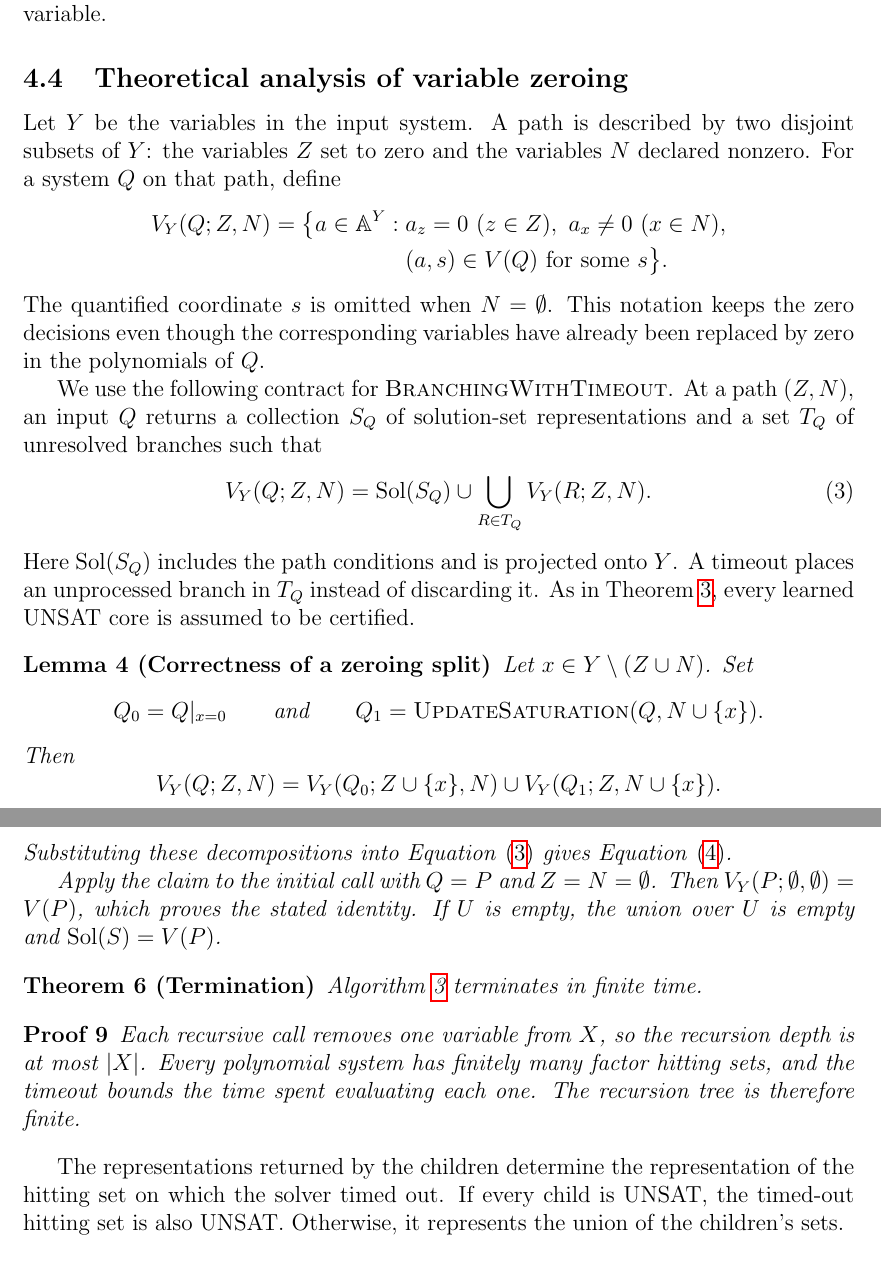
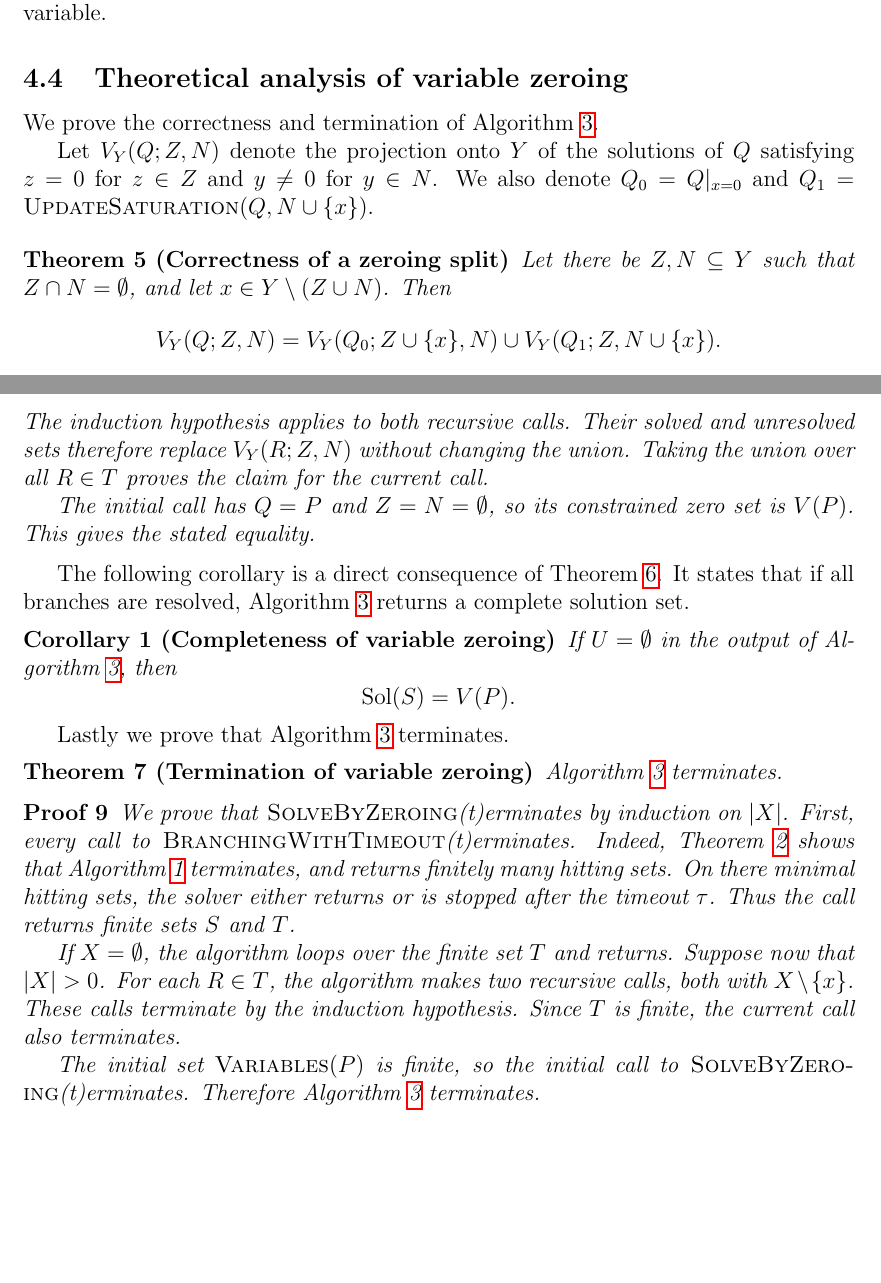
Before and after one commit to IlayMenahem/soothing, a LaTeX paper (paper/paper.tex, which reads paper/sections/variable_zeroing.tex): two parts of pages 14 and 16 of 24 before the commit and two parts of pages 14 and 15 of 24 after it, joined at a grey line, cut so that both start at the same text, the shorter picture padded with empty space. Compiled offline with pdfLaTeX.

Commit message:
rewrite the Theoretical analysis of variable zeroing

```diff
--- a/paper/paper.tex
+++ b/paper/paper.tex
@@ -17,6 +17,7 @@
 \newtheorem{lemma}{Lemma}
 \newtheorem{proof}{Proof}
 \newtheorem{theorem}{Theorem}
+\newtheorem{corollary}{Corollary}
 
 \title{Accelerating Polynomial System Solving via Factorization and Unsatisfiable-Core Learning}
 \author{Ilay Menahem, Michael Shalyt, Ido Kaminer}
--- a/paper/sections/variable_zeroing.tex
+++ b/paper/sections/variable_zeroing.tex
@@ -125,42 +125,15 @@ splitting variable.
 \subsection{Theoretical analysis of variable zeroing}
 \label{subsec:zeroing-theoretical-analysis}
 
-Let $Y$ be the variables in the input system. A path is described by two
-disjoint subsets of $Y$: the variables $Z$ set to zero and the variables $N$
-declared nonzero. For a system $Q$ on that path, define
-\[
-\begin{aligned}
-    V_Y(Q;Z,N)=\bigl\{a\in\mathbb A^Y :{}&
-    a_z=0\ (z\in Z),\ a_x\neq0\ (x\in N),\\
-    & (a,s)\in V(Q)\text{ for some }s\bigr\}.
-\end{aligned}
-\]
-The quantified coordinate $s$ is omitted when $N=\emptyset$. This notation
-keeps the zero decisions even though the corresponding variables have already
-been replaced by zero in the polynomials of $Q$.
+We prove the correctness and termination of Algorithm~\ref{alg:ZeroingBranching}.
 
-We use the following contract for \textsc{BranchingWithTimeout}. At a path
-$(Z,N)$, an input $Q$ returns a collection $S_Q$ of solution-set
-representations and a set $T_Q$ of unresolved branches such that
-\begin{equation}
-\label{eq:timeout-decomposition}
-    V_Y(Q;Z,N)=\operatorname{Sol}(S_Q)
-    \cup\bigcup_{R\in T_Q}V_Y(R;Z,N).
-\end{equation}
-Here $\operatorname{Sol}(S_Q)$ includes the path conditions and is projected
-onto $Y$. A timeout places an unprocessed branch in $T_Q$ instead of discarding
-it. As in Theorem~\ref{thm:branching-correctness}, every learned UNSAT core is
-assumed to be certified.
+Let $V_Y(Q;Z,N)$ denote the projection onto $Y$ of the solutions of $Q$ satisfying $z=0$ for $z\in Z$ and $y\neq0$ for $y\in N$.
+We also denote $Q_0=Q|_{x=0}$ and $Q_1=\Call{UpdateSaturation}{Q,N\cup\{x\}}$.
 
-\begin{lemma}[Correctness of a zeroing split]
+\begin{theorem}[Correctness of a zeroing split]
 \label{lem:zeroing-split}
-Let $x\in Y\setminus(Z\cup N)$. Set
-\[
-    Q_0=Q|_{x=0}
-    \qquad\text{and}\qquad
-    Q_1=\Call{UpdateSaturation}{Q,N\cup\{x\}}.
-\]
+Let there be $Z,N\subseteq Y$ such that $Z \cap N = \emptyset$, and let $x\in Y\setminus(Z\cup N)$.
 Then
-\[
-    V_Y(Q;Z,N)=V_Y(Q_0;Z\cup\{x\},N)
-    \cup V_Y(Q_1;Z,N\cup\{x\}).
+\begin{align*}
+    V_Y(Q;Z,N)=V_Y(Q_0;Z\cup\{x\},N) \cup V_Y(Q_1;Z,N\cup\{x\}).
+\end{align*}
@@ -193,4 +140,4 @@ In particular, if $U=\emptyset$, then $\operatorname{Sol}(S)=V(P)$.
 \end{theorem}
 
 \begin{proof}
-We prove a stronger claim. Suppose the call
+Take a point in $V_Y(Q;Z,N)$. Its $x$-coordinate is either zero or
@@ -228,28 +179,42 @@ Lemma~\ref{lem:zeroing-split} gives
     V_Y(R;Z,N)=V_Y(R_0;Z\cup\{x\},N)
     \cup V_Y(R_1;Z,N\cup\{x\}).
 \]
-Substituting these decompositions into
-Equation~\eqref{eq:timeout-decomposition} gives
-Equation~\eqref{eq:zeroing-invariant}.
+The induction hypothesis applies to both recursive calls. Their solved and
+unresolved sets therefore replace $V_Y(R;Z,N)$ without changing the union.
+Taking the union over all $R\in T$ proves the claim for the current call.
 
-Apply the claim to the initial call with $Q=P$ and $Z=N=\emptyset$. Then
-$V_Y(P;\emptyset,\emptyset)=V(P)$, which proves the stated identity. If $U$
-is empty, the union over $U$ is empty and
-$\operatorname{Sol}(S)=V(P)$.
+The initial call has $Q=P$ and $Z=N=\emptyset$, so its constrained zero set
+is $V(P)$. This gives the stated equality.
 \end{proof}
 
-\begin{theorem}[Termination]
-    \label{thm:zeroing-termination}
-    Algorithm~\ref{alg:ZeroingBranching} terminates in finite time.
+The following corollary is a direct consequence of Theorem~\ref{thm:zeroing-correctness}.
+It states that if all branches are resolved, Algorithm~\ref{alg:ZeroingBranching} returns a complete solution set.
+\begin{corollary}[Completeness of variable zeroing]
+\label{cor:zeroing-completeness}
+If $U = \emptyset$ in the output of Algorithm~\ref{alg:ZeroingBranching}, then
+\[
+    \operatorname{Sol}(S)=V(P).
+\]
+\end{corollary}
+
+Lastly we prove that Algorithm~\ref{alg:ZeroingBranching} terminates.
+\begin{theorem}[Termination of variable zeroing]
+\label{thm:zeroing-termination}
+Algorithm~\ref{alg:ZeroingBranching} terminates.
 \end{theorem}
+
 \begin{proof}
-Each recursive call removes one variable from $X$, so the recursion depth is at
-most $|X|$. Every polynomial system has finitely many factor hitting sets, and
-the timeout bounds the time spent evaluating each one. The recursion tree is
-therefore finite.
+We prove that \Call{SolveByZeroing} terminates by induction on $|X|$. First,
+every call to \Call{BranchingWithTimeout} terminates. Indeed,
+Theorem~\ref{thm:refine-termination} shows that Algorithm~\ref{alg:Refine} terminates, and returns finitely many hitting sets.
+On there minimal hitting sets, the solver either returns or is stopped after the timeout $\tau$. Thus the call returns finite sets $S$ and $T$.
+
+If $X=\emptyset$, the algorithm loops over the finite set $T$ and returns.
+Suppose now that $|X|>0$. For each $R\in T$, the algorithm makes two recursive
+calls, both with $X\setminus\{x\}$. These calls terminate by the induction
+hypothesis. Since $T$ is finite, the current call also terminates.
+
+The initial set $\Call{Variables}{P}$ is finite, so the initial call to
+\Call{SolveByZeroing} terminates.
+Therefore Algorithm~\ref{alg:ZeroingBranching} terminates.
 \end{proof}
-
-The representations returned by the children determine the representation of
-the hitting set on which the solver timed out. If every child is UNSAT, the
-timed-out hitting set is also UNSAT. Otherwise, it represents the union of the
-children's sets.
```
Also changed, not shown: paper/paper.pdf, paper/sections/variable_zeroing.tex (84 more changed lines).
